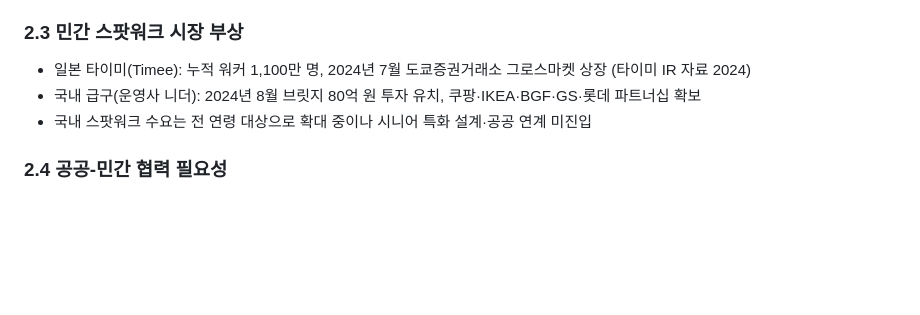
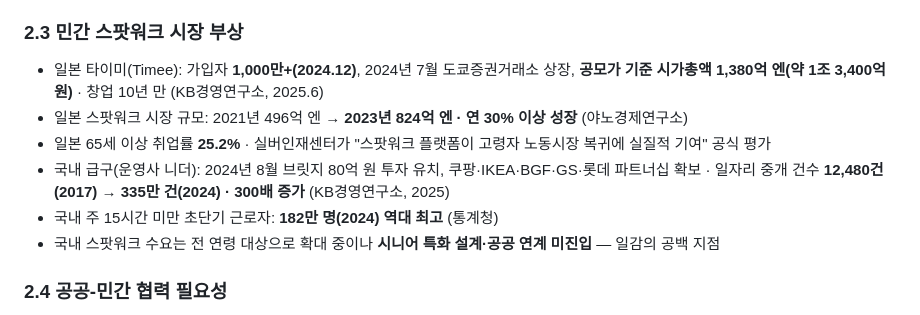
Before and after one commit to ilgam-jtbd/ilgam, a Markdown page: docs/partnership/KORDI_MOU_proposal_v1.md, the part around the change. Rendered like a GitHub page; blank space fills up the shorter version.

```diff
--- a/docs/partnership/KORDI_MOU_proposal_v1.md
+++ b/docs/partnership/KORDI_MOU_proposal_v1.md
@@ -27,9 +27,12 @@
 
 ### 2.3 민간 스팟워크 시장 부상
 
-- 일본 타이미(Timee): 누적 워커 1,100만 명, 2024년 7월 도쿄증권거래소 그로스마켓 상장 (타이미 IR 자료 2024)
-- 국내 급구(운영사 니더): 2024년 8월 브릿지 80억 원 투자 유치, 쿠팡·IKEA·BGF·GS·롯데 파트너십 확보
-- 국내 스팟워크 수요는 전 연령 대상으로 확대 중이나 시니어 특화 설계·공공 연계 미진입
+- 일본 타이미(Timee): 가입자 **1,000만+(2024.12)**, 2024년 7월 도쿄증권거래소 상장, **공모가 기준 시가총액 1,380억 엔(약 1조 3,400억 원)** · 창업 10년 만 (KB경영연구소, 2025.6)
+- 일본 스팟워크 시장 규모: 2021년 496억 엔 → **2023년 824억 엔 · 연 30% 이상 성장** (야노경제연구소)
+- 일본 65세 이상 취업률 **25.2%** · 실버인재센터가 "스팟워크 플랫폼이 고령자 노동시장 복귀에 실질적 기여" 공식 평가
+- 국내 급구(운영사 니더): 2024년 8월 브릿지 80억 원 투자 유치, 쿠팡·IKEA·BGF·GS·롯데 파트너십 확보 · 일자리 중개 건수 **12,480건(2017) → 335만 건(2024) · 300배 증가** (KB경영연구소, 2025)
+- 국내 주 15시간 미만 초단기 근로자: **182만 명(2024) 역대 최고** (통계청)
+- 국내 스팟워크 수요는 전 연령 대상으로 확대 중이나 **시니어 특화 설계·공공 연계 미진입** — 일감의 공백 지점
 
 ### 2.4 공공-민간 협력 필요성
 
```
Also changed, not shown: docs/product/PRD.md (+33 -1 lines), docs/research/spotwork_industry_report_2025-06_kb.md (added, +128 -0 lines).
